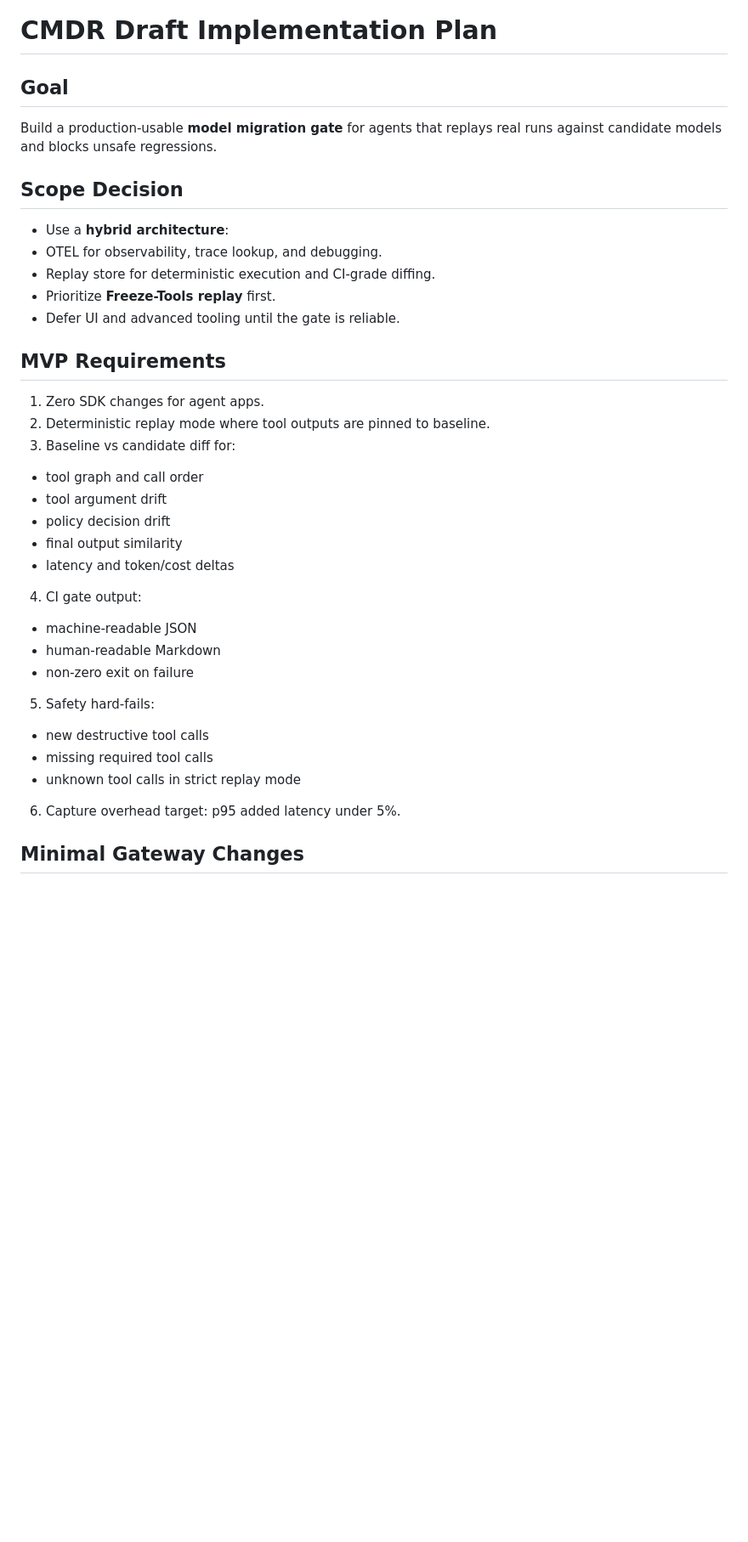
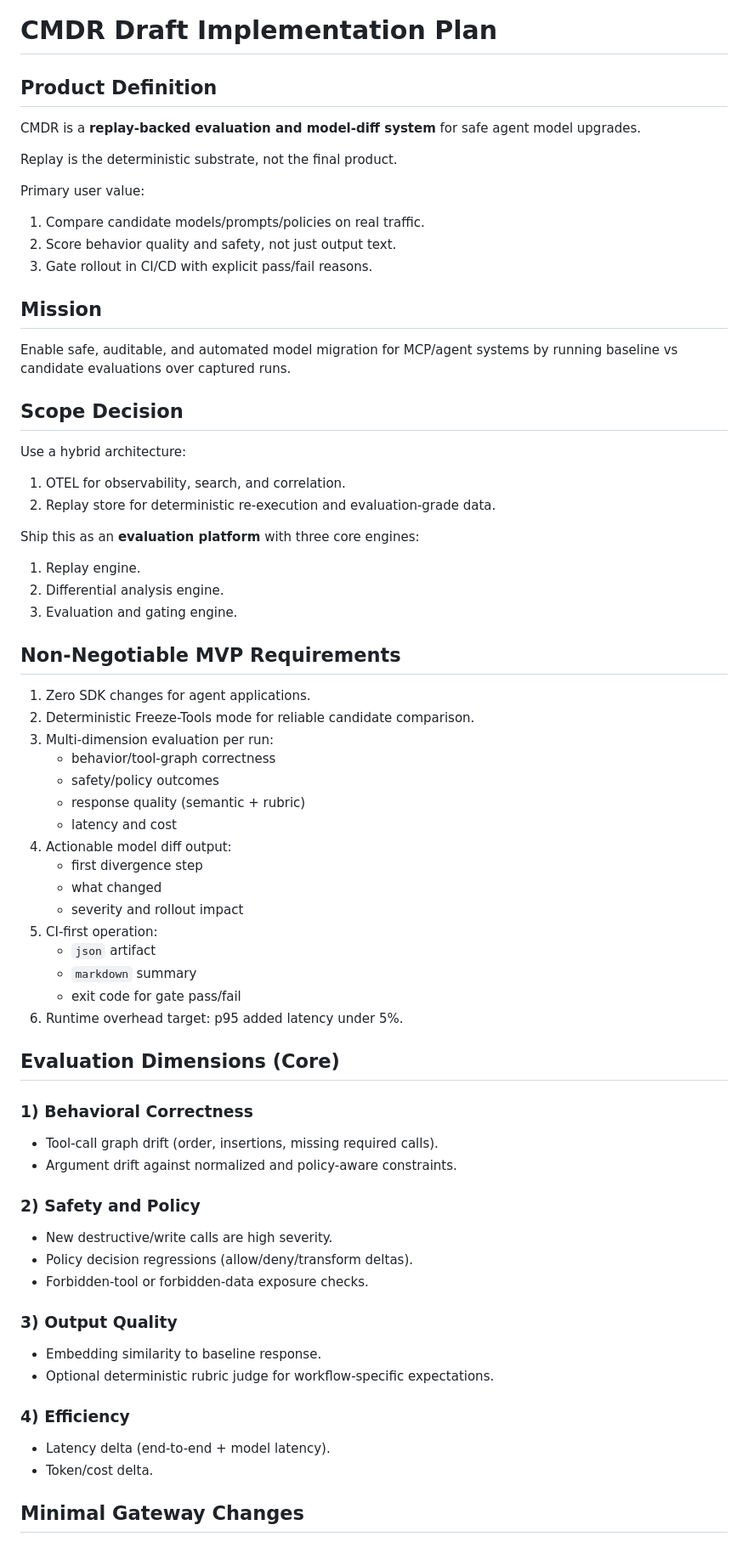
Before and after one commit to lethaltrifecta/replay, a Markdown page: DRAFT_PLAN.md, the part around one of its changes. Shown at 85% size. Rendered like a GitHub page; blank space fills up the shorter version.

Commit message:
Reframe CMDR as replay-backed eval and model diff system

```diff
--- a/DRAFT_PLAN.md
+++ b/DRAFT_PLAN.md
@@ -1,32 +1,62 @@
 # CMDR Draft Implementation Plan
 
-## Goal
-Build a production-usable **model migration gate** for agents that replays real runs against candidate models and blocks unsafe regressions.
+## Product Definition
+CMDR is a **replay-backed evaluation and model-diff system** for safe agent model upgrades.
+
+Replay is the deterministic substrate, not the final product.
+
+Primary user value:
+1. Compare candidate models/prompts/policies on real traffic.
+2. Score behavior quality and safety, not just output text.
+3. Gate rollout in CI/CD with explicit pass/fail reasons.
+
+## Mission
+Enable safe, auditable, and automated model migration for MCP/agent systems by running baseline vs candidate evaluations over captured runs.
 
 ## Scope Decision
-- Use a **hybrid architecture**:
-- OTEL for observability, trace lookup, and debugging.
-- Replay store for deterministic execution and CI-grade diffing.
-- Prioritize **Freeze-Tools replay** first.
-- Defer UI and advanced tooling until the gate is reliable.
+Use a hybrid architecture:
+1. OTEL for observability, search, and correlation.
+2. Replay store for deterministic re-execution and evaluation-grade data.
 
-## MVP Requirements
-1. Zero SDK changes for agent apps.
-2. Deterministic replay mode where tool outputs are pinned to baseline.
-3. Baseline vs candidate diff for:
-- tool graph and call order
-- tool argument drift
-- policy decision drift
-- final output similarity
-- latency and token/cost deltas
-4. CI gate output:
-- machine-readable JSON
-- human-readable Markdown
-- non-zero exit on failure
-5. Safety hard-fails:
-- new destructive tool calls
-- missing required tool calls
-- unknown tool calls in strict replay mode
-6. Capture overhead target: p95 added latency under 5%.
+Ship this as an **evaluation platform** with three core engines:
+1. Replay engine.
+2. Differential analysis engine.
+3. Evaluation and gating engine.
+
+## Non-Negotiable MVP Requirements
+1. Zero SDK changes for agent applications.
+2. Deterministic Freeze-Tools mode for reliable candidate comparison.
+3. Multi-dimension evaluation per run:
+   - behavior/tool-graph correctness
+   - safety/policy outcomes
+   - response quality (semantic + rubric)
+   - latency and cost
+4. Actionable model diff output:
+   - first divergence step
+   - what changed
+   - severity and rollout impact
+5. CI-first operation:
+   - `json` artifact
+   - `markdown` summary
+   - exit code for gate pass/fail
+6. Runtime overhead target: p95 added latency under 5%.
+
+## Evaluation Dimensions (Core)
+### 1) Behavioral Correctness
+- Tool-call graph drift (order, insertions, missing required calls).
+- Argument drift against normalized and policy-aware constraints.
+
+### 2) Safety and Policy
+- New destructive/write calls are high severity.
+- Policy decision regressions (allow/deny/transform deltas).
+- Forbidden-tool or forbidden-data exposure checks.
+
+### 3) Output Quality
+- Embedding similarity to baseline response.
+- Optional deterministic rubric judge for workflow-specific expectations.
+
+### 4) Efficiency
+- Latency delta (end-to-end + model latency).
+- Token/cost delta.
 
 ## Minimal Gateway Changes
```
Also changed, not shown: other parts of DRAFT_PLAN.md (+74 -68 lines).
